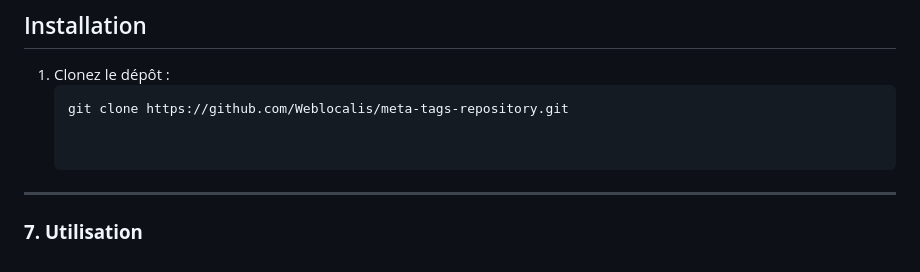
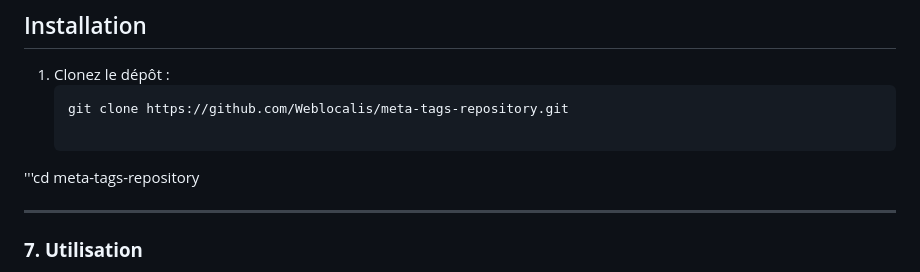
Before and after one commit to Weblocalis/meta-tags-repository, a Markdown page: README.md, the part around the change. GitHub-like rendering.

````diff
--- a/README.md
+++ b/README.md
@@ -36,6 +36,8 @@ Ce projet offre :
 1. Clonez le dépôt :
    ```bash
    git clone https://github.com/Weblocalis/meta-tags-repository.git
+
+'''cd meta-tags-repository
 
 
 ---
````
